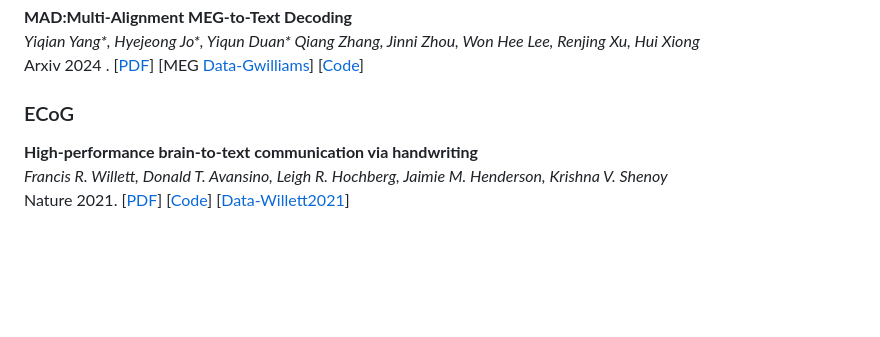
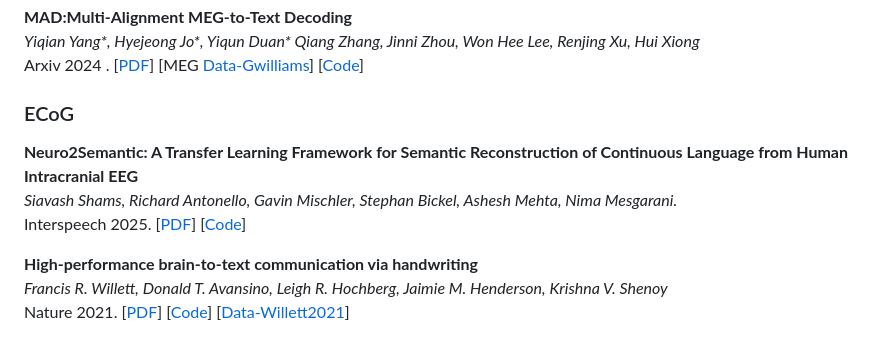
Before and after one commit to NeuSpeech/awesome-brain-decoding, a Markdown page: readme.md, the part around the change. Rendered like a GitHub page; blank space fills up the shorter version.

```diff
--- a/readme.md
+++ b/readme.md
@@ -105,6 +105,10 @@ Arxiv 2024
 
 
 ### ECoG
+
+**Neuro2Semantic: A Transfer Learning Framework for Semantic Reconstruction of Continuous Language from Human Intracranial EEG**<br>
+*Siavash Shams, Richard Antonello, Gavin Mischler, Stephan Bickel, Ashesh Mehta, Nima Mesgarani.*<br>
+Interspeech 2025. [[PDF](https://arxiv.org/abs/2505.12345)] [[Code](https://github.com/siavashshams/Neuro2Semantic)]
 
 
 **High-performance brain-to-text communication via handwriting**<br>
```
